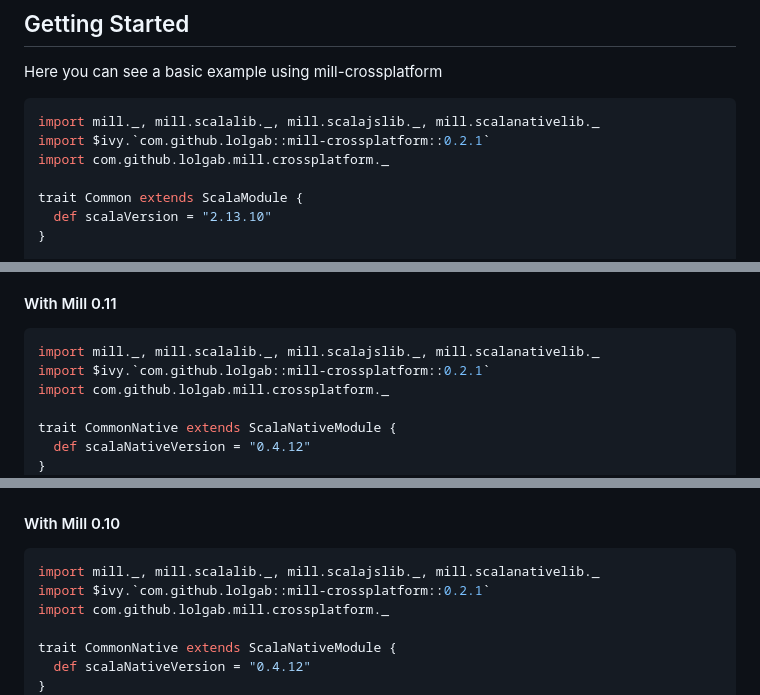
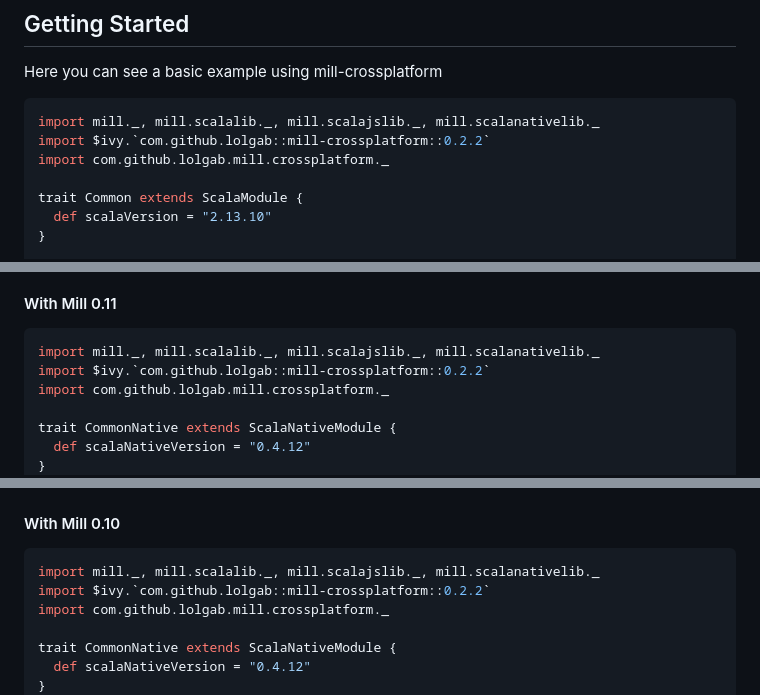
Before and after one commit to lolgab/mill-crossplatform, a Markdown page: README.md, 3 parts joined by grey strips. Drawn GitHub-style.

Commit message:
Update README to version 0.2.2

````diff
--- a/README.md
+++ b/README.md
@@ -8,7 +8,7 @@ Here you can see a basic example using mill-crossplatform
 
 ```scala
 import mill._, mill.scalalib._, mill.scalajslib._, mill.scalanativelib._
-import $ivy.`com.github.lolgab::mill-crossplatform::0.2.1`
+import $ivy.`com.github.lolgab::mill-crossplatform::0.2.2`
 import com.github.lolgab.mill.crossplatform._
 
 trait Common extends ScalaModule {
@@ -81,7 +81,7 @@ to cross-compile for multiple Scala versions.
 
 ```scala
 import mill._, mill.scalalib._, mill.scalajslib._, mill.scalanativelib._
-import $ivy.`com.github.lolgab::mill-crossplatform::0.2.1`
+import $ivy.`com.github.lolgab::mill-crossplatform::0.2.2`
 import com.github.lolgab.mill.crossplatform._
 
 trait CommonNative extends ScalaNativeModule {
@@ -116,7 +116,7 @@ trait AppModule extends CrossPlatform {
 
 ```scala
 import mill._, mill.scalalib._, mill.scalajslib._, mill.scalanativelib._
-import $ivy.`com.github.lolgab::mill-crossplatform::0.2.1`
+import $ivy.`com.github.lolgab::mill-crossplatform::0.2.2`
 import com.github.lolgab.mill.crossplatform._
 
 trait CommonNative extends ScalaNativeModule {
````
Also changed, not shown: other parts of README.md (+3 -3 lines).
